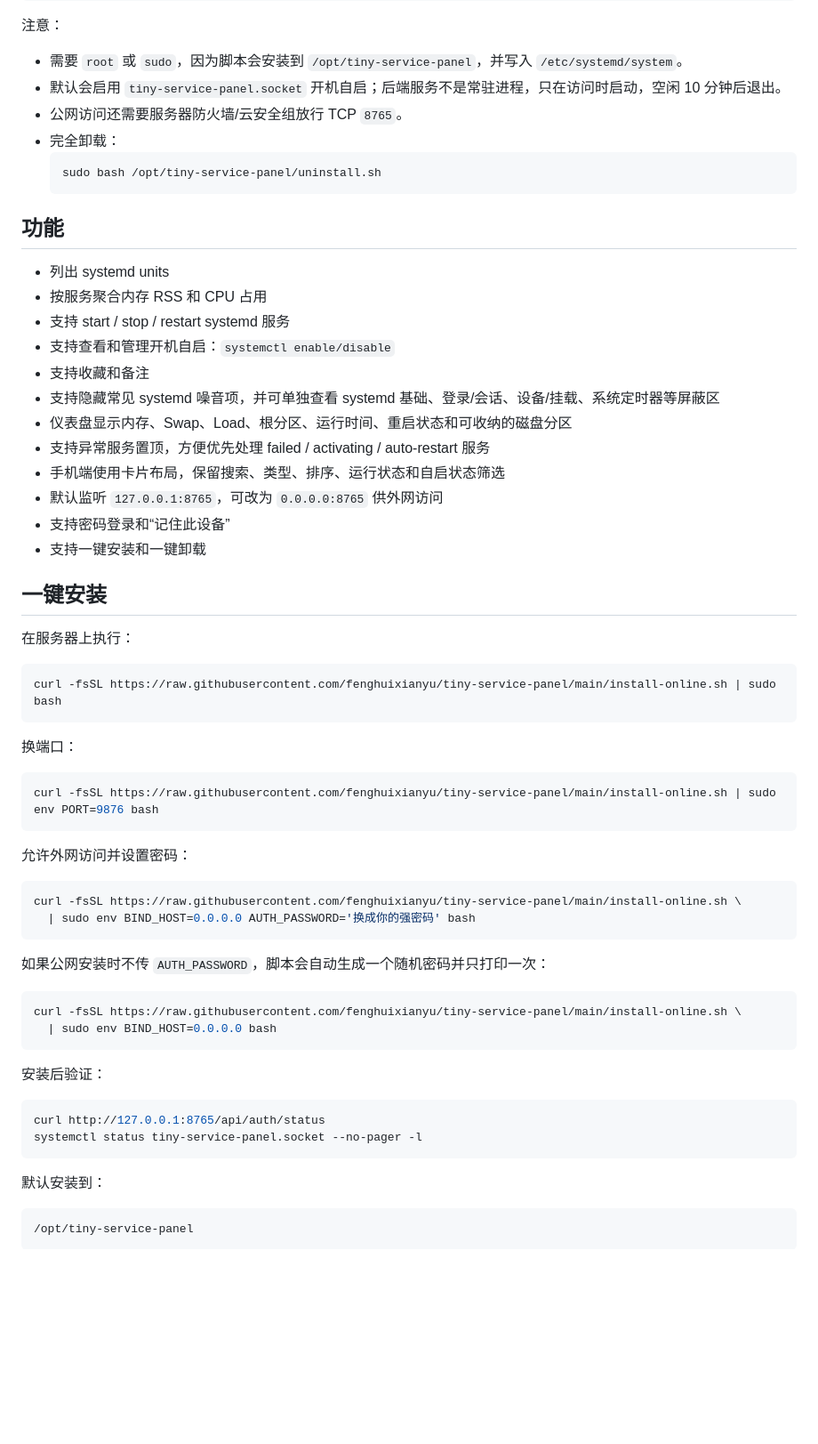
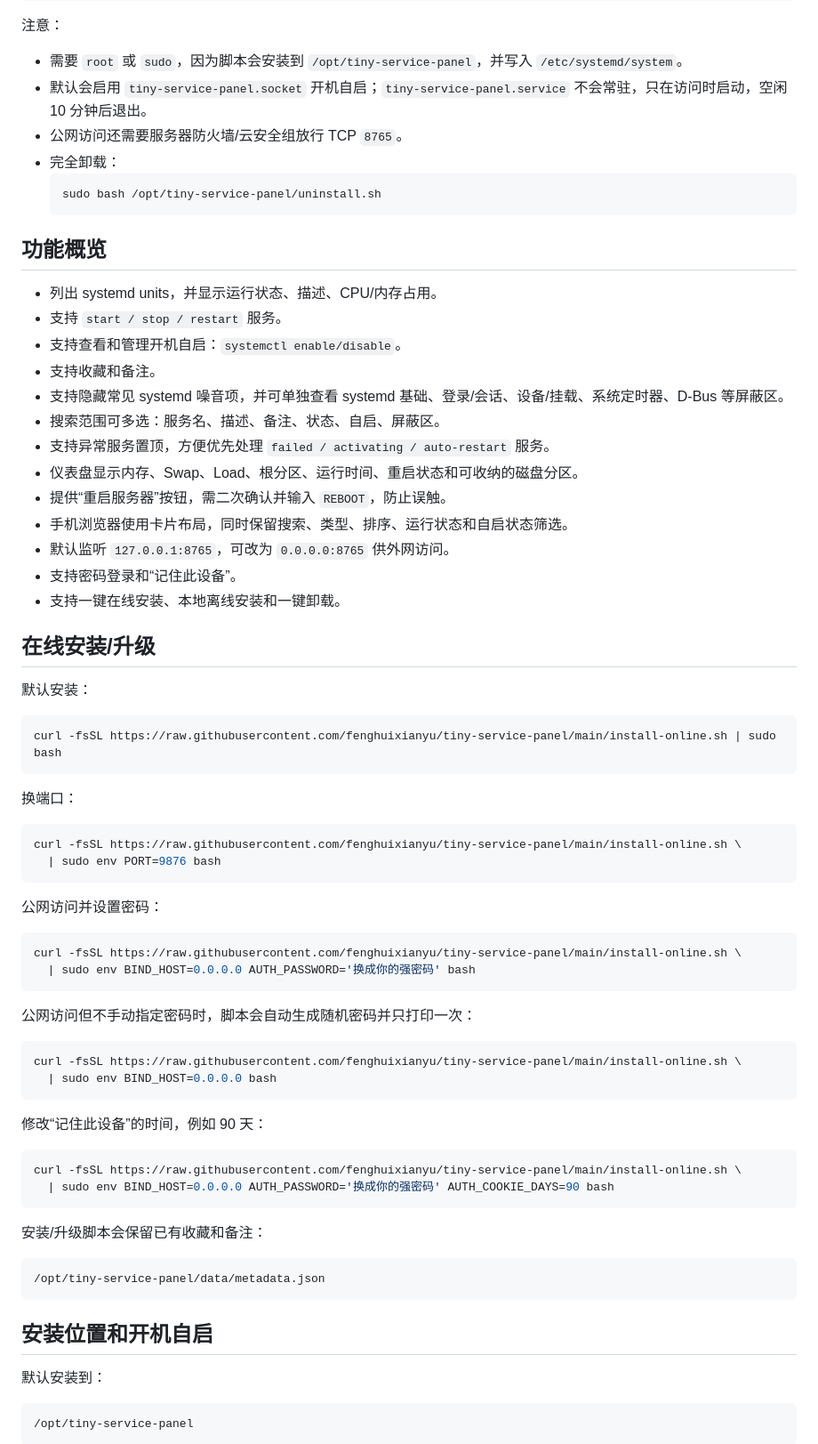
Before and after one commit to fenghuixianyu/tiny-service-panel, a Markdown page: README.md, the part around one of its changes. Shown at 89% size. GitHub-like rendering; blank space fills up the shorter version.

Commit message:
docs: merge portable guide into readme

````diff
--- a/README.md
+++ b/README.md
@@ -28,31 +28,32 @@ curl -fsSL https://raw.githubusercontent.com/fenghuixianyu/tiny-service-panel/ma
 注意：
 
 - 需要 `root` 或 `sudo`，因为脚本会安装到 `/opt/tiny-service-panel`，并写入 `/etc/systemd/system`。
-- 默认会启用 `tiny-service-panel.socket` 开机自启；后端服务不是常驻进程，只在访问时启动，空闲 10 分钟后退出。
+- 默认会启用 `tiny-service-panel.socket` 开机自启；`tiny-service-panel.service` 不会常驻，只在访问时启动，空闲 10 分钟后退出。
 - 公网访问还需要服务器防火墙/云安全组放行 TCP `8765`。
 - 完全卸载：
   ```bash
   sudo bash /opt/tiny-service-panel/uninstall.sh
   ```
 
-## 功能
+## 功能概览
 
-- 列出 systemd units
-- 按服务聚合内存 RSS 和 CPU 占用
-- 支持 start / stop / restart systemd 服务
-- 支持查看和管理开机自启：`systemctl enable/disable`
-- 支持收藏和备注
-- 支持隐藏常见 systemd 噪音项，并可单独查看 systemd 基础、登录/会话、设备/挂载、系统定时器等屏蔽区
-- 仪表盘显示内存、Swap、Load、根分区、运行时间、重启状态和可收纳的磁盘分区
-- 支持异常服务置顶，方便优先处理 failed / activating / auto-restart 服务
-- 手机端使用卡片布局，保留搜索、类型、排序、运行状态和自启状态筛选
-- 默认监听 `127.0.0.1:8765`，可改为 `0.0.0.0:8765` 供外网访问
-- 支持密码登录和“记住此设备”
-- 支持一键安装和一键卸载
+- 列出 systemd units，并显示运行状态、描述、CPU/内存占用。
+- 支持 `start / stop / restart` 服务。
+- 支持查看和管理开机自启：`systemctl enable/disable`。
+- 支持收藏和备注。
+- 支持隐藏常见 systemd 噪音项，并可单独查看 systemd 基础、登录/会话、设备/挂载、系统定时器、D-Bus 等屏蔽区。
+- 搜索范围可多选：服务名、描述、备注、状态、自启、屏蔽区。
+- 支持异常服务置顶，方便优先处理 `failed / activating / auto-restart` 服务。
+- 仪表盘显示内存、Swap、Load、根分区、运行时间、重启状态和可收纳的磁盘分区。
+- 提供“重启服务器”按钮，需二次确认并输入 `REBOOT`，防止误触。
+- 手机浏览器使用卡片布局，同时保留搜索、类型、排序、运行状态和自启状态筛选。
+- 默认监听 `127.0.0.1:8765`，可改为 `0.0.0.0:8765` 供外网访问。
+- 支持密码登录和“记住此设备”。
+- 支持一键在线安装、本地离线安装和一键卸载。
 
-## 一键安装
+## 在线安装/升级
 
-在服务器上执行：
+默认安装：
 
 ```bash
 curl -fsSL https://raw.githubusercontent.com/fenghuixianyu/tiny-service-panel/main/install-online.sh | sudo bash
@@ -61,29 +62,38 @@ curl -fsSL https://raw.githubusercontent.com/fenghuixianyu/tiny-service-panel/ma
 换端口：
 
 ```bash
-curl -fsSL https://raw.githubusercontent.com/fenghuixianyu/tiny-service-panel/main/install-online.sh | sudo env PORT=9876 bash
+curl -fsSL https://raw.githubusercontent.com/fenghuixianyu/tiny-service-panel/main/install-online.sh \
+  | sudo env PORT=9876 bash
 ```
 
-允许外网访问并设置密码：
+公网访问并设置密码：
 
 ```bash
 curl -fsSL https://raw.githubusercontent.com/fenghuixianyu/tiny-service-panel/main/install-online.sh \
   | sudo env BIND_HOST=0.0.0.0 AUTH_PASSWORD='换成你的强密码' bash
 ```
 
-如果公网安装时不传 `AUTH_PASSWORD`，脚本会自动生成一个随机密码并只打印一次：
+公网访问但不手动指定密码时，脚本会自动生成随机密码并只打印一次：
 
 ```bash
 curl -fsSL https://raw.githubusercontent.com/fenghuixianyu/tiny-service-panel/main/install-online.sh \
   | sudo env BIND_HOST=0.0.0.0 bash
 ```
 
-安装后验证：
+修改“记住此设备”的时间，例如 90 天：
 
 ```bash
-curl http://127.0.0.1:8765/api/auth/status
-systemctl status tiny-service-panel.socket --no-pager -l
+curl -fsSL https://raw.githubusercontent.com/fenghuixianyu/tiny-service-panel/main/install-online.sh \
+  | sudo env BIND_HOST=0.0.0.0 AUTH_PASSWORD='换成你的强密码' AUTH_COOKIE_DAYS=90 bash
 ```
+
+安装/升级脚本会保留已有收藏和备注：
+
+```text
+/opt/tiny-service-panel/data/metadata.json
+```
+
+## 安装位置和开机自启
 
 默认安装到：
 
````
Also changed, not shown: other parts of README.md (+119 -82 lines), PORTABLE_README.md (deleted, +0 -183 lines).
